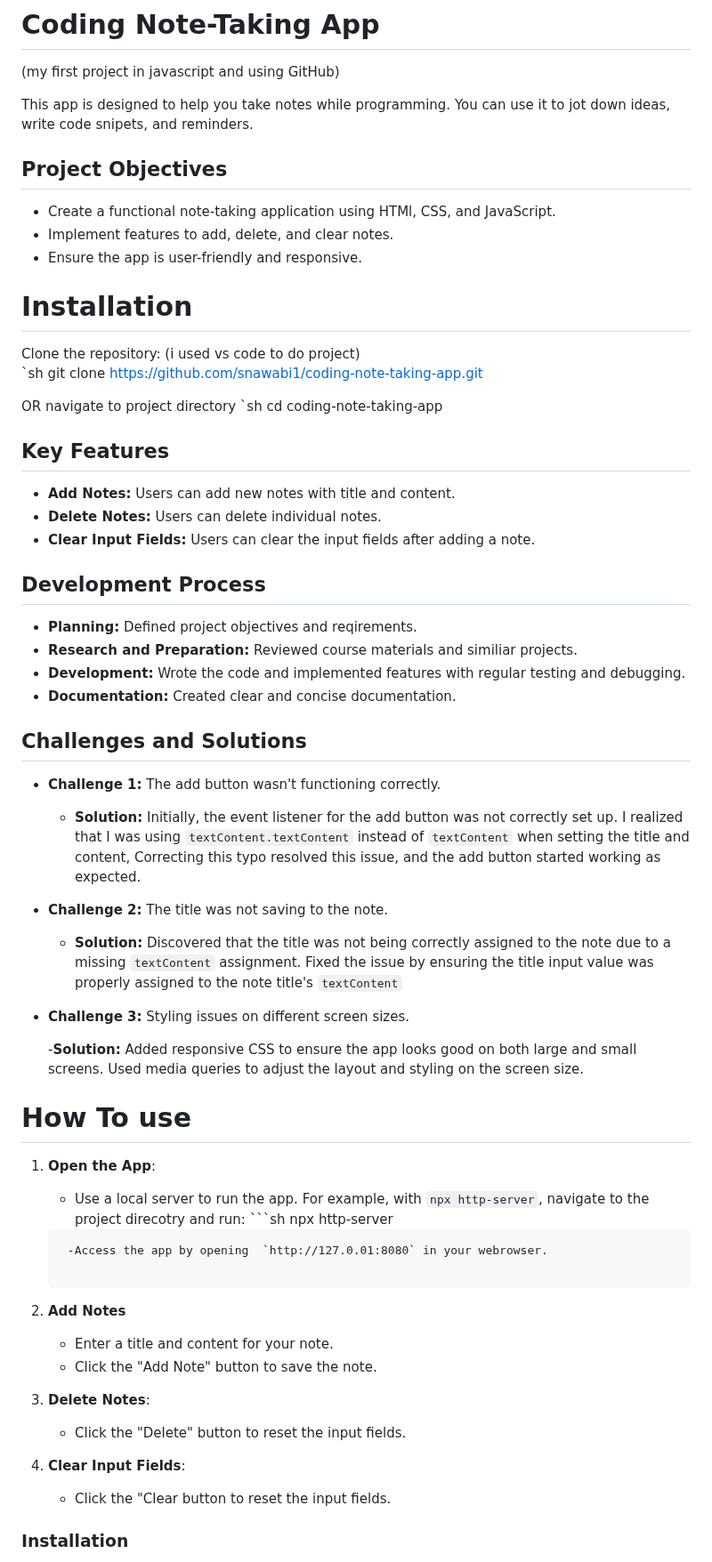
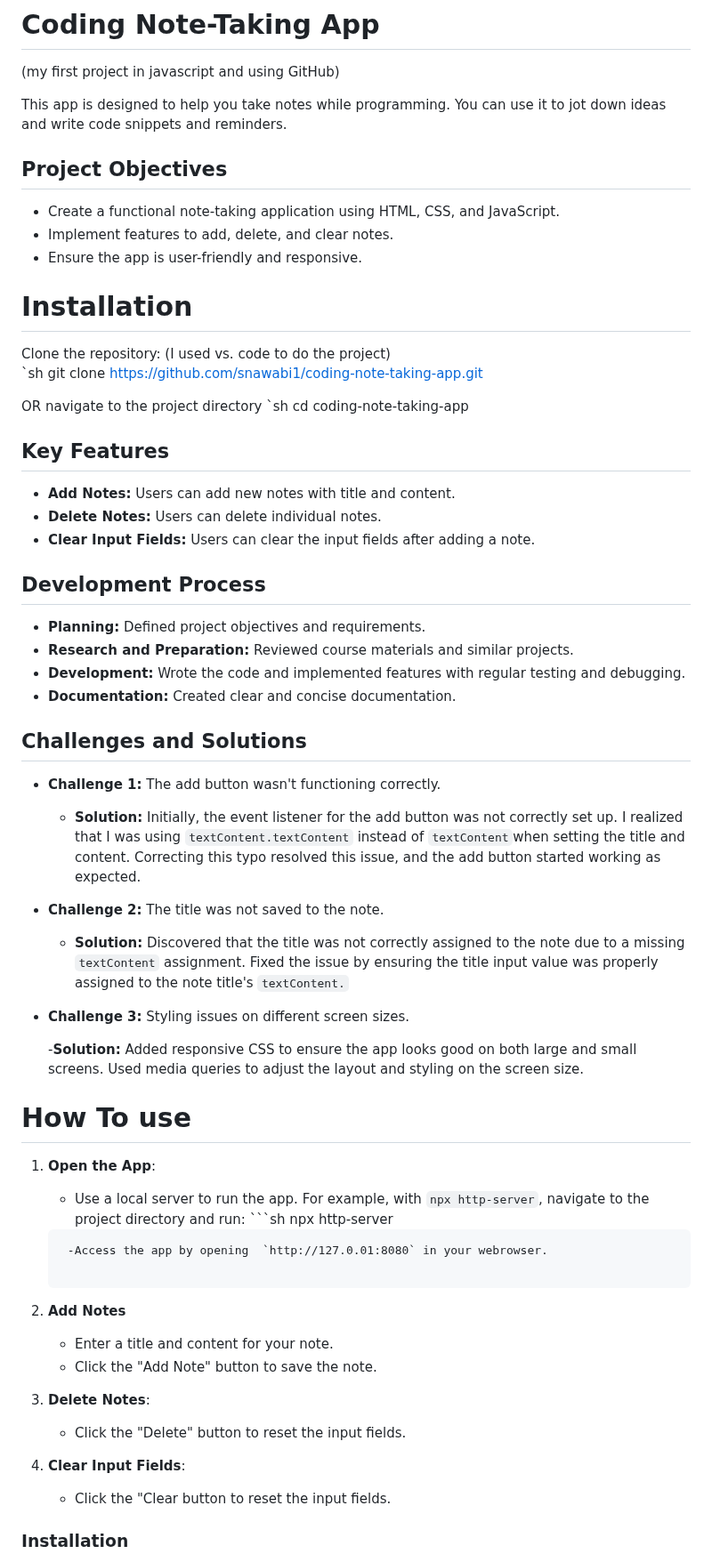
Before and after one commit to snawabi1/code-note-taking-app, a Markdown page: README.md, the part around one of its changes. Shown at 89% size. Drawn GitHub-style.

````diff
--- a/README.md
+++ b/README.md
@@ -3,19 +3,19 @@
 (my first project in javascript and using GitHub)
 
 This app is designed to help you take notes while programming.
-You can use it to jot down ideas, write code snipets, and reminders.
+You can use it to jot down ideas and write code snippets and reminders.
 
 ## Project Objectives
 
-- Create a functional note-taking application using HTMl, CSS, and JavaScript.
+- Create a functional note-taking application using HTML, CSS, and JavaScript.
 - Implement features to add, delete, and clear notes.
 - Ensure the app is user-friendly and responsive.
 
 # Installation
-Clone the repository: (i used vs code to do project)
+Clone the repository: (I used vs. code to do the project)
   `sh git clone https://github.com/snawabi1/coding-note-taking-app.git
 
-OR navigate to project directory
+OR navigate to the project directory
   `sh cd coding-note-taking-app
 ## Key Features
 
@@ -26,8 +26,8 @@ OR navigate to project directory
 
 ## Development Process
 
-- **Planning:** Defined project objectives and reqirements.
-- **Research and Preparation:** Reviewed course materials and similiar projects.
+- **Planning:** Defined project objectives and requirements.
+- **Research and Preparation:** Reviewed course materials and similar projects.
 - **Development:** Wrote the code and implemented features with regular testing and debugging.
 - **Documentation:** Created clear and concise documentation.
 
@@ -35,16 +35,11 @@ OR navigate to project directory
 
 - **Challenge 1:** The add button wasn't functioning correctly.
 
-  - **Solution:** Initially, the event listener for the add
-    button was not correctly set up. I realized that I was
-    using `textContent.textContent` instead of `textContent`
-    when setting the title and content, Correcting this typo
-    resolved this issue, and the add button started working as
-    expected.
+  - **Solution:** Initially, the event listener for the add button was not correctly set up. I realized that I was using `textContent.textContent` instead of `textContent`when setting the title and content. Correcting this typo resolved this issue, and the add button started working as expected.
 
-- **Challenge 2:** The title was not saving to the note.
+- **Challenge 2:** The title was not saved to the note.
 
-  - **Solution:** Discovered that the title was not being correctly assigned to the note due to a missing `textContent` assignment. Fixed the issue by ensuring the title input value was properly assigned to the note title's `textContent`
+  - **Solution:** Discovered that the title was not correctly assigned to the note due to a missing `textContent` assignment. Fixed the issue by ensuring the title input value was properly assigned to the note title's `textContent.`
 
 - **Challenge 3:** Styling issues on different screen sizes.
 
@@ -54,7 +49,7 @@ OR navigate to project directory
 
 1. **Open the App**:
 
-   - Use a local server to run the app. For example, with `npx http-server`, navigate to the project direcotry and run: ```sh
+   - Use a local server to run the app. For example, with `npx http-server`, navigate to the project directory and run: ```sh
      npx http-server
 
    ```
@@ -72,6 +67,7 @@ OR navigate to project directory
    - Click the "Delete" button to reset the input fields.
 
 4. **Clear Input Fields**:
+
    - Click the "Clear button to reset the input fields.
 
 ### Installation
````
Also changed, not shown: other parts of README.md (+2 -1 lines).
